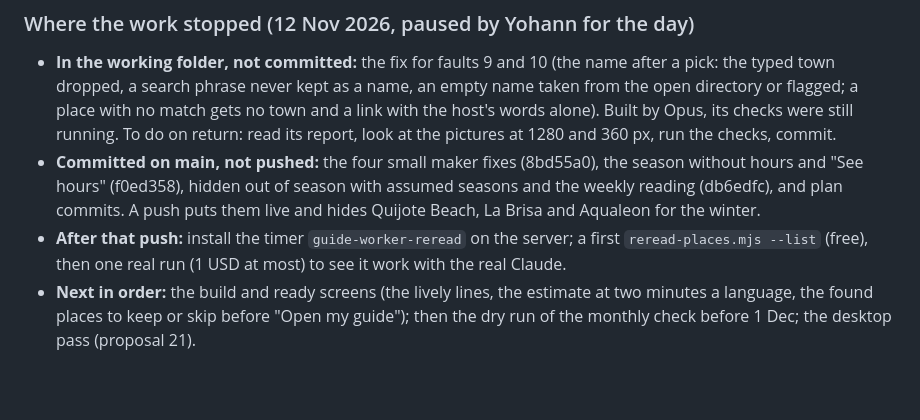
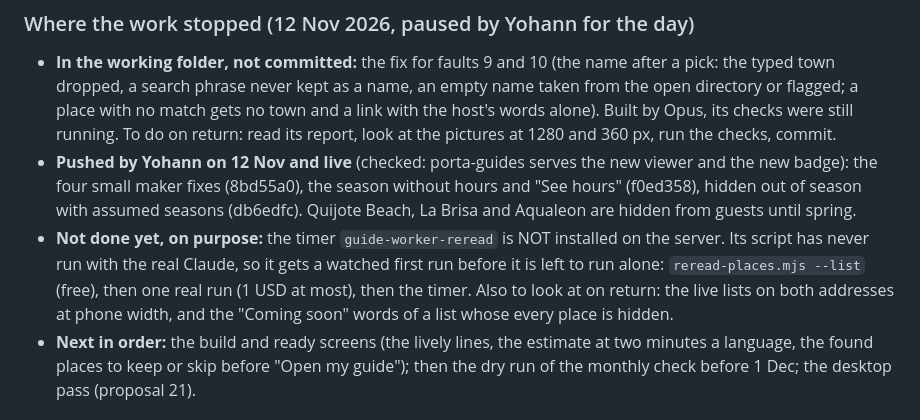
Before and after one commit to ybensadoun/guest-guides, a Markdown page: docs/plan-ca-la-kimberly-through-the-maker.md, the part around the change. Rendered like a GitHub page; blank space fills up the shorter version.

Commit message:
Plan: the season work is pushed and live; the weekly timer waits for a watched first run
Co-Authored-By: Claude <noreply@anthropic.com>

```diff
--- a/docs/plan-ca-la-kimberly-through-the-maker.md
+++ b/docs/plan-ca-la-kimberly-through-the-maker.md
@@ -424,8 +424,8 @@ Left for the maker's side of 3d: researched cards in the deck no longer get a ph
 
 ### Where the work stopped (12 Nov 2026, paused by Yohann for the day)
 - **In the working folder, not committed:** the fix for faults 9 and 10 (the name after a pick: the typed town dropped, a search phrase never kept as a name, an empty name taken from the open directory or flagged; a place with no match gets no town and a link with the host's words alone). Built by Opus, its checks were still running. To do on return: read its report, look at the pictures at 1280 and 360 px, run the checks, commit.
-- **Committed on main, not pushed:** the four small maker fixes (8bd55a0), the season without hours and "See hours" (f0ed358), hidden out of season with assumed seasons and the weekly reading (db6edfc), and plan commits. A push puts them live and hides Quijote Beach, La Brisa and Aqualeon for the winter.
-- **After that push:** install the timer `guide-worker-reread` on the server; a first `reread-places.mjs --list` (free), then one real run (1 USD at most) to see it work with the real Claude.
+- **Pushed by Yohann on 12 Nov and live** (checked: porta-guides serves the new viewer and the new badge): the four small maker fixes (8bd55a0), the season without hours and "See hours" (f0ed358), hidden out of season with assumed seasons (db6edfc). Quijote Beach, La Brisa and Aqualeon are hidden from guests until spring.
+- **Not done yet, on purpose:** the timer `guide-worker-reread` is NOT installed on the server. Its script has never run with the real Claude, so it gets a watched first run before it is left to run alone: `reread-places.mjs --list` (free), then one real run (1 USD at most), then the timer. Also to look at on return: the live lists on both addresses at phone width, and the "Coming soon" words of a list whose every place is hidden.
 - **Next in order:** the build and ready screens (the lively lines, the estimate at two minutes a language, the found places to keep or skip before "Open my guide"); then the dry run of the monthly check before 1 Dec; the desktop pass (proposal 21).
 
 ### Places closed for the season (built 11 to 12 Nov 2026, f0ed358 and db6edfc, not pushed)
```
